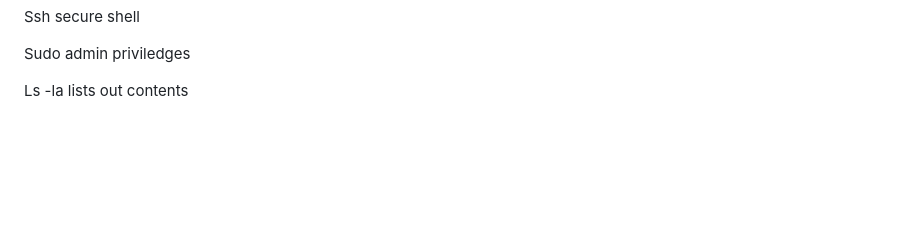
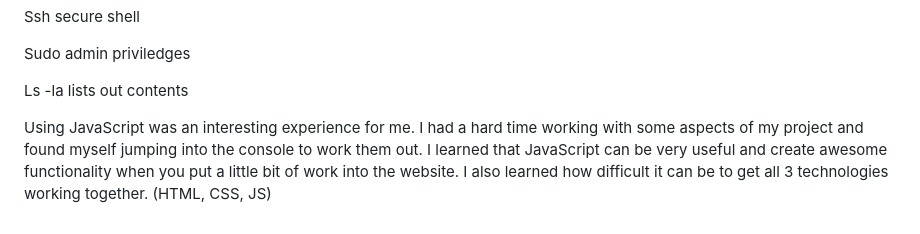
Before and after one commit to SamGwilliamStudent/startup, a Markdown page: README.md, the part around the change. Rendered like a GitHub page; blank space fills up the shorter version.

```diff
--- a/README.md
+++ b/README.md
@@ -82,3 +82,5 @@ Ssh secure shell
 Sudo admin priviledges
 
 Ls -la lists out contents
+
+Using JavaScript was an interesting experience for me. I had a hard time working with some aspects of my project and found myself jumping into the console to work them out. I learned that JavaScript can be very useful and create awesome functionality when you put a little bit of work into the website. I also learned how difficult it can be to get all 3 technologies working together. (HTML, CSS, JS)
```
